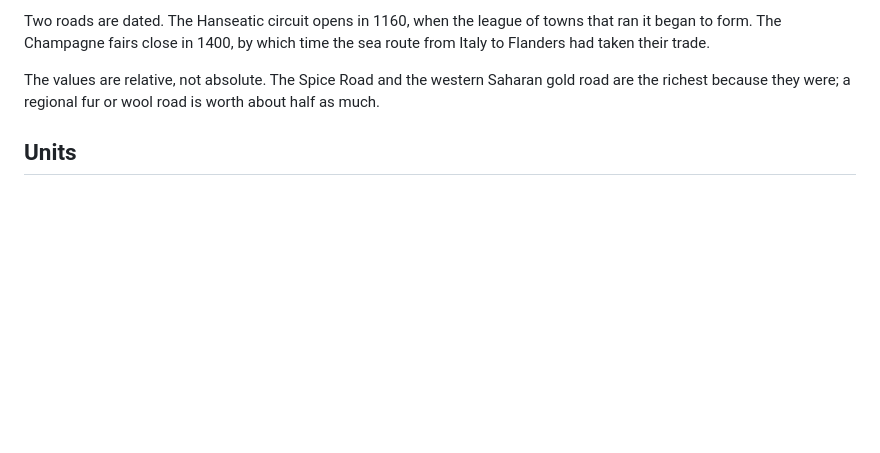
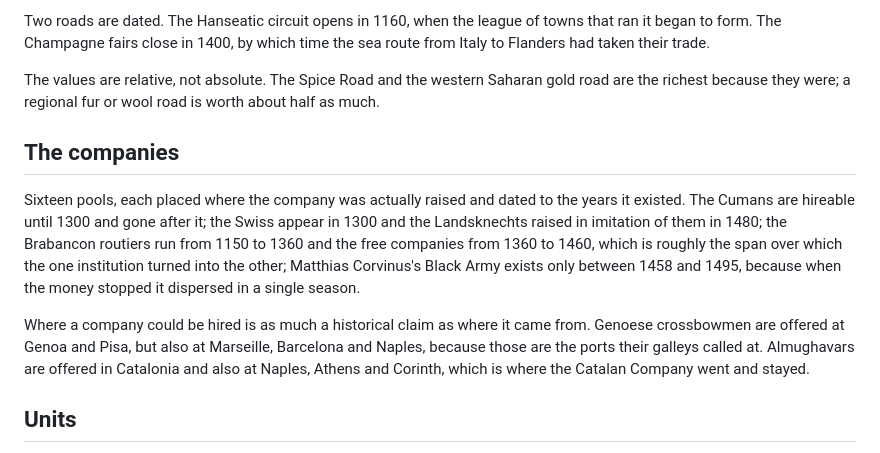
Before and after one commit to Hercegman/regna, a Markdown page: docs/history.md, the part around the change. Drawn GitHub-style; blank space fills up the shorter version.

```diff
--- a/docs/history.md
+++ b/docs/history.md
@@ -100,6 +100,22 @@ The values are relative, not absolute. The Spice Road and the western Saharan
 gold road are the richest because they were; a regional fur or wool road is
 worth about half as much.
 
+## The companies
+
+Sixteen pools, each placed where the company was actually raised and dated to
+the years it existed. The Cumans are hireable until 1300 and gone after it; the
+Swiss appear in 1300 and the Landsknechts raised in imitation of them in 1480;
+the Brabancon routiers run from 1150 to 1360 and the free companies from 1360
+to 1460, which is roughly the span over which the one institution turned into
+the other; Matthias Corvinus's Black Army exists only between 1458 and 1495,
+because when the money stopped it dispersed in a single season.
+
+Where a company could be hired is as much a historical claim as where it came
+from. Genoese crossbowmen are offered at Genoa and Pisa, but also at Marseille,
+Barcelona and Naples, because those are the ports their galleys called at.
+Almughavars are offered in Catalonia and also at Naples, Athens and Corinth,
+which is where the Catalan Company went and stayed.
+
 ## Units
 
 Unit rosters are assembled from pools rather than written per faction, so a
```
Also changed, not shown: README.md (+16 -5 lines), docs/design.md (+24 -0 lines).
